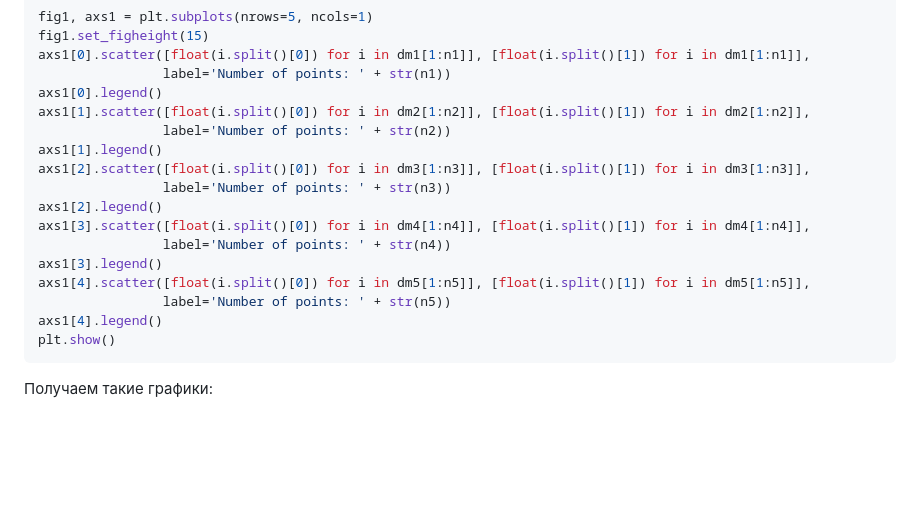
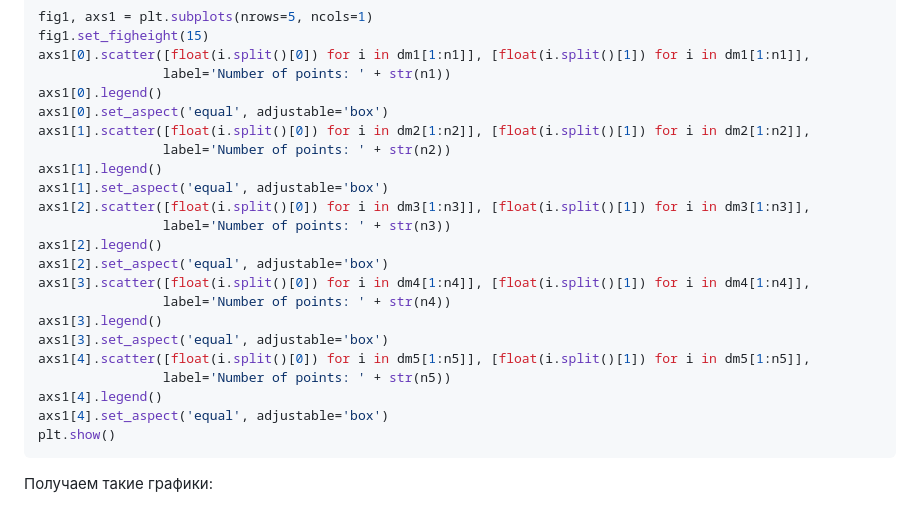
Before and after one commit to prysemy/labs, a Markdown page: lab_mpl/lab.md, the part around the change. Drawn GitHub-style; blank space fills up the shorter version.

````diff
--- a/lab_mpl/lab.md
+++ b/lab_mpl/lab.md
@@ -20,18 +20,23 @@ fig1.set_figheight(15)
 axs1[0].scatter([float(i.split()[0]) for i in dm1[1:n1]], [float(i.split()[1]) for i in dm1[1:n1]],
                 label='Number of points: ' + str(n1))
 axs1[0].legend()
+axs1[0].set_aspect('equal', adjustable='box')
 axs1[1].scatter([float(i.split()[0]) for i in dm2[1:n2]], [float(i.split()[1]) for i in dm2[1:n2]],
                 label='Number of points: ' + str(n2))
 axs1[1].legend()
+axs1[1].set_aspect('equal', adjustable='box')
 axs1[2].scatter([float(i.split()[0]) for i in dm3[1:n3]], [float(i.split()[1]) for i in dm3[1:n3]],
                 label='Number of points: ' + str(n3))
 axs1[2].legend()
+axs1[2].set_aspect('equal', adjustable='box')
 axs1[3].scatter([float(i.split()[0]) for i in dm4[1:n4]], [float(i.split()[1]) for i in dm4[1:n4]],
                 label='Number of points: ' + str(n4))
 axs1[3].legend()
+axs1[3].set_aspect('equal', adjustable='box')
 axs1[4].scatter([float(i.split()[0]) for i in dm5[1:n5]], [float(i.split()[1]) for i in dm5[1:n5]],
                 label='Number of points: ' + str(n5))
 axs1[4].legend()
+axs1[4].set_aspect('equal', adjustable='box')
 plt.show()
 ```
 
````
